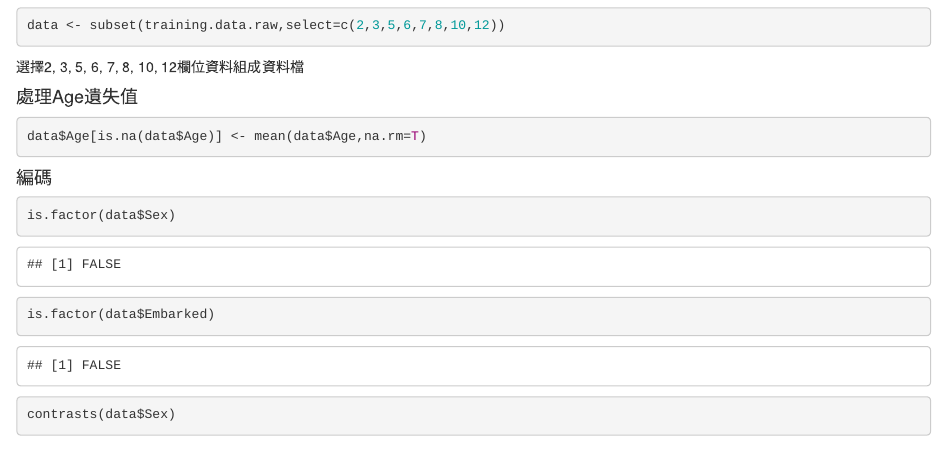
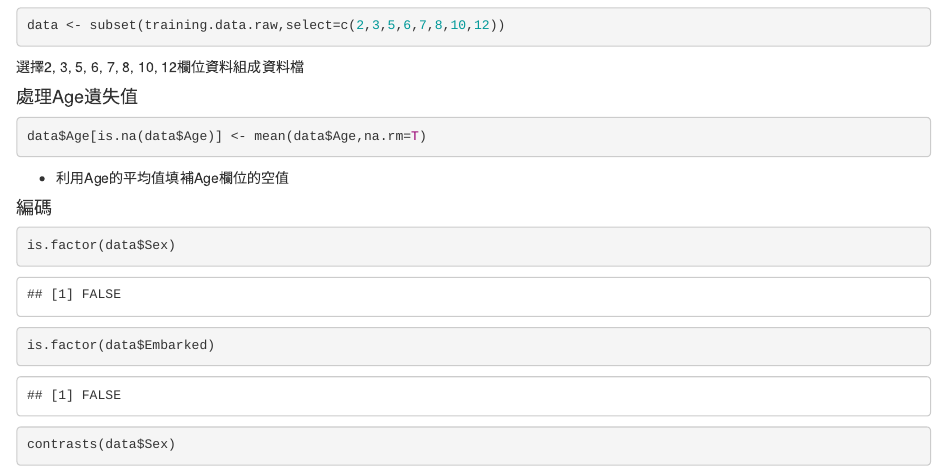
Before and after one commit to jc7qx/pattern, an R Markdown document (titanic_tree.Rmd): the page in a window 1100 px wide, from 1280 px down. Rendered offline with R 4.5, knitr and Pandoc, with nearby package versions; some code elsewhere in the file could not run offline.

Commit message:
Update titanic_tree.Rmd

````diff
--- a/titanic_tree.Rmd
+++ b/titanic_tree.Rmd
@@ -40,6 +40,7 @@ data <- subset(training.data.raw,select=c(2,3,5,6,7,8,10,12))
 ```{R}
 data$Age[is.na(data$Age)] <- mean(data$Age,na.rm=T)
 ```
+* 利用Age的平均值填補Age欄位的空值
 
 #### 編碼
 ```{R}
````
